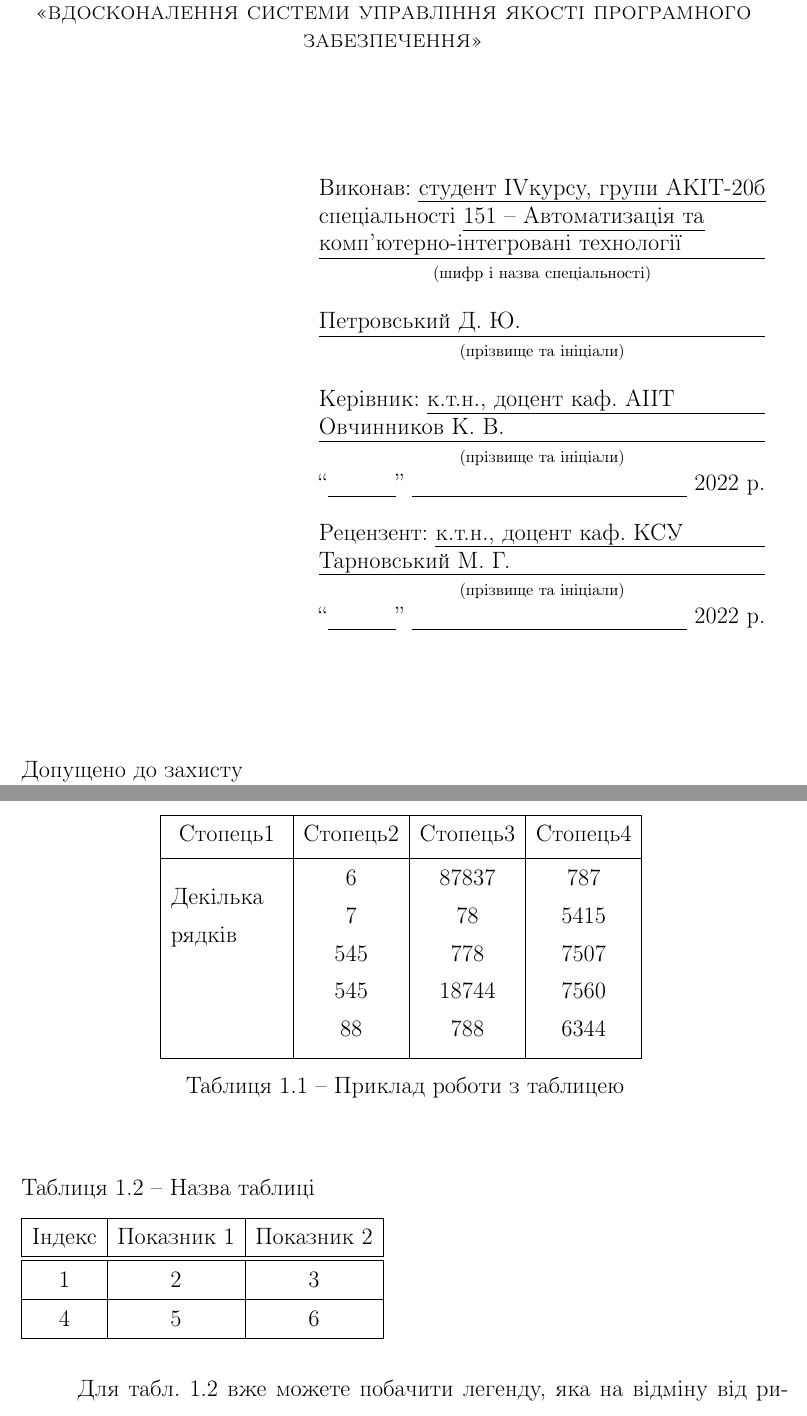
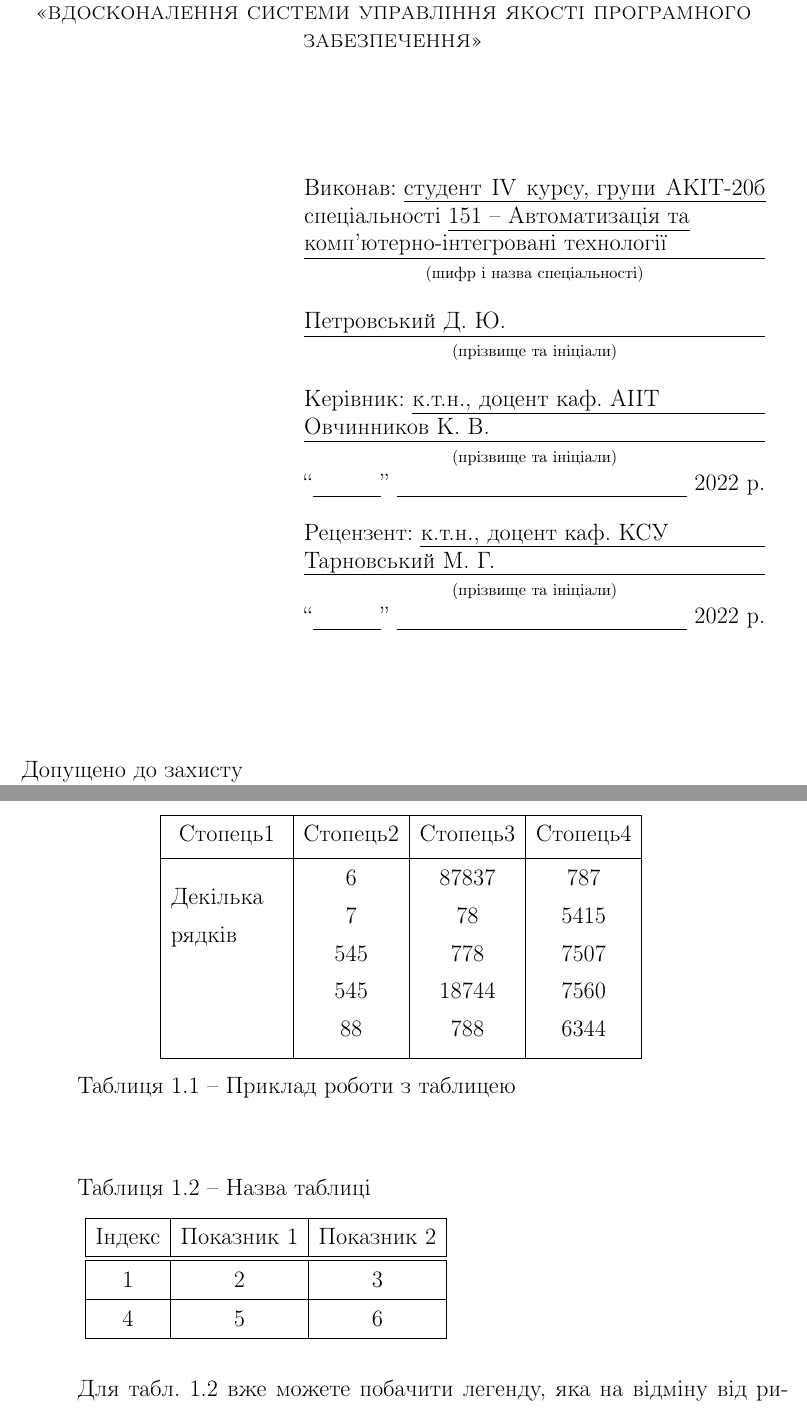
Before and after one commit to ovkos1980/bdrvntu, a LaTeX thesis (bdr.tex, which reads bdrvntu.cls, main/chapter1.tex): two parts of pages 1 and 10 of 25, joined at a grey line, cut so that both start at the same text. Compiled offline with pdfLaTeX.

Commit message:
release 09.12.2022
1. Table caption now place with indentation  2.5em, just like text in paragraph according to regulatory requirements.
2. New length \floatindent was added for able to place tables with indentation iqual to \parindent.

```diff
--- a/bdrvntu.cls
+++ b/bdrvntu.cls
@@ -84,11 +84,14 @@
 \newcommand{\oneandhalfspace}{\linespread{1.36}\selectfont}
 
 \setlength{\parindent}{2.5em}
+\newlength\floatindent                   %for able to place tables with paragraph indentation
+\setlength{\floatindent}{\parindent}
 
 \renewcommand{\@evenhead}{\hfill\thepage}
 \renewcommand{\@oddhead}{\hfill\thepage}
 \renewcommand{\@evenfoot}{}
 \renewcommand{\@oddfoot}{}
+
 
 %common names definitions
 \newcommand\educational[1]{\renewcommand\@educational{#1}}
@@ -825,6 +828,8 @@
     \vskip\belowcaptionskip
   \else
     \addtocounter{tables}{1}
+    \raggedright
+    \setlength{\parindent}{2.5em}
     #1~--~#2\par
     \vskip 10\p@
   \fi
@@ -901,9 +906,9 @@
   \centering{<<\textsc{\@title}>>}\par
   \vfill
   \vfill
-  \hfill\begin{minipage}{0.6\textwidth}\raggedright
+  \hfill\begin{minipage}{0.62\textwidth}\raggedright
   Виконав: \uline{студент%
-  \hfill~\@course \hfill курсу, групи \hfill \@group}\par
+  \hfill~\@course~\hfill курсу, групи \hfill \@group}\par
   %спеціальності~\expandafter\lul\expandafter{\@speciality}\uline{\hfill}\par
   спеціальності~\expandafter\longunderline\expandafter{\@speciality}\par
   \centering{\footnotesize(шифр і назва спеціальності)}\par
@@ -1054,7 +1059,7 @@
 }%environment `assignment` footer
 
 %
-\newcommand{\consultant}[2]{#1 & #2 &  & \rule{0pt}{20pt} \rule[-12pt]{0pt}{0pt} \\ \hline}%
+\newcommand{\consultant}[2]{#1 & #2 &  & \rule[-1em]{0pt}{2.6em} \\ \hline}%
 \newcommand{\stage}[4]{#1 & #2 & #3 & #4 & \\ \hline}%
 
 
--- a/main/chapter1.tex
+++ b/main/chapter1.tex
@@ -109,6 +109,7 @@ It has survived not only five centuries, but also the leap into electronic types
 
 \begin{table}[h]
 \caption{\label{table:label}Назва таблиці}
+\hspace{\floatindent}   %place table with indentation
 \begin{tabular}{|c|c|c|}
 \hline
 Індекс & Показник 1 & Показник 2 \\
```
Also changed, not shown: 1 other file.
